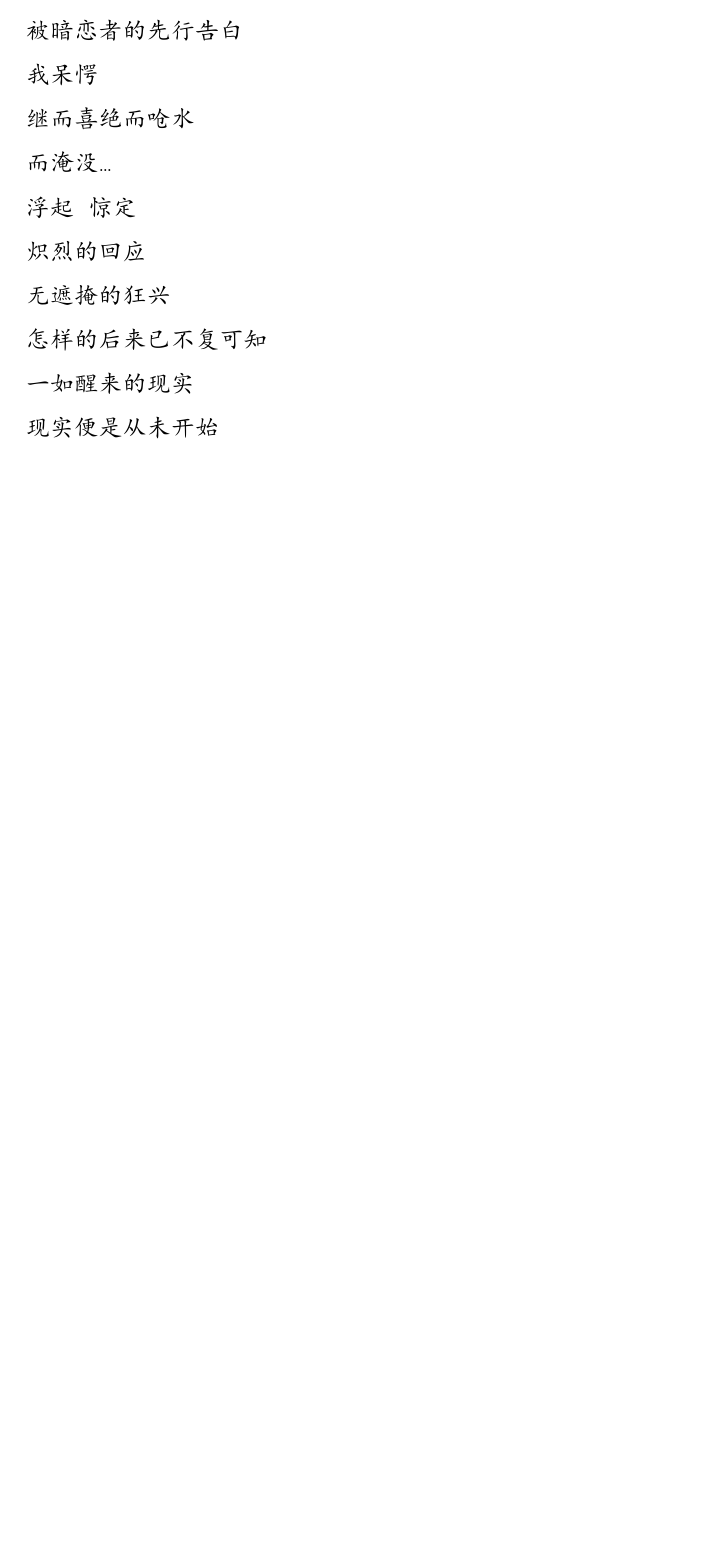
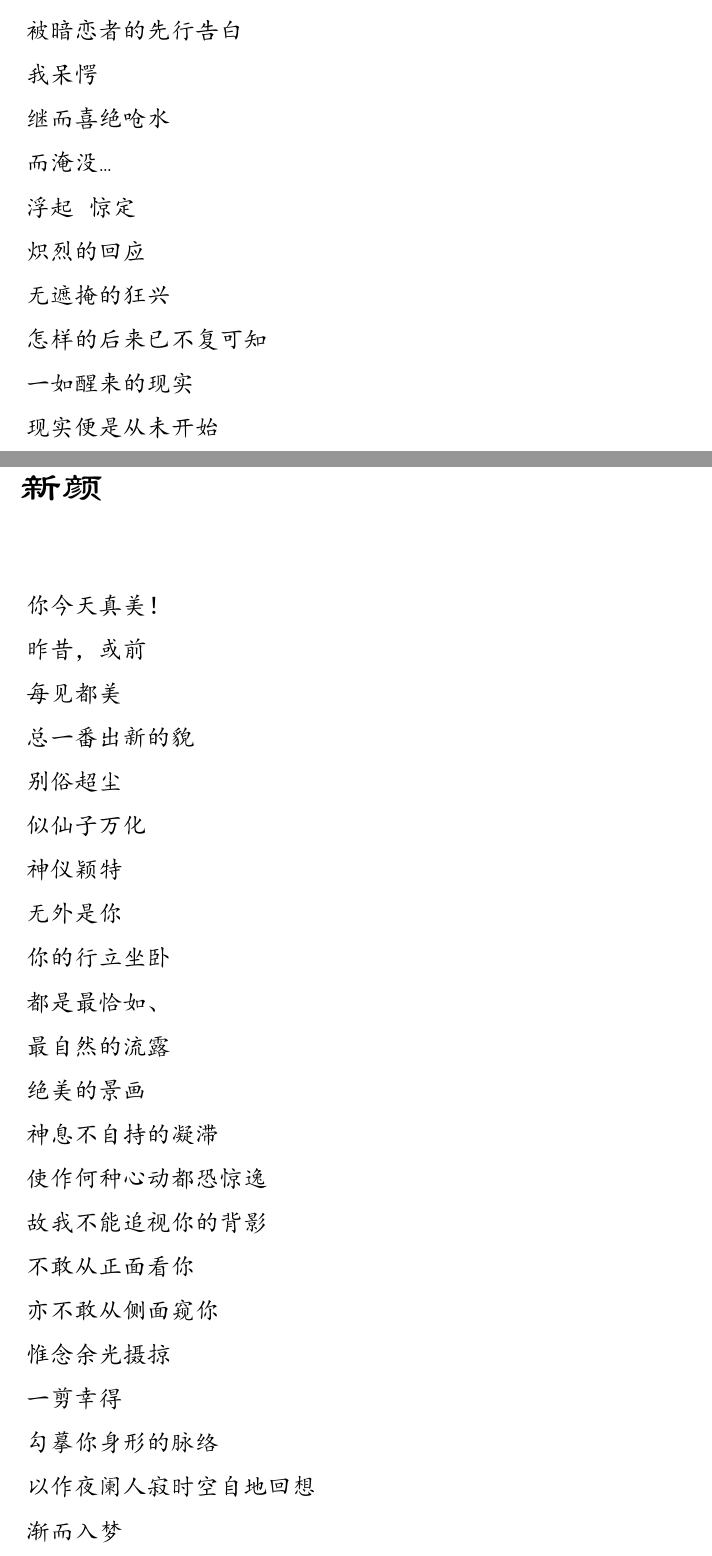
Before and after one commit to lzh10/empty, a LaTeX document (remember.tex, which reads chapter04/17.tex, chapter04/18.tex): part of page 93 of 107 before the commit and two parts of pages 93 and 94 of 109 after it, the two joined at a grey line, cut so that both start at the same text, the shorter picture padded with empty space. The pictures show the PDF file remember.pdf that the author committed with the source.

Commit message:
增“新颜”

```diff
--- a/chapter04/17.tex
+++ b/chapter04/17.tex
@@ -23,7 +23,7 @@
 
      我呆愕
 
-     继而喜绝而呛水
+     继而喜绝呛水
 
      而淹没\dots
 
--- /dev/null
+++ b/chapter04/18.tex
@@ -0,0 +1,52 @@
+\begin{verse}
+    \section{新颜}
+    \vspace*{2\ccwd}
+    \Large\kaishu{
+    你今天真美！
+
+    昨昔，或前
+
+    每见都美
+
+    总一番出新的貌
+
+    别俗超尘
+
+    似仙子万化
+
+    神仪颖特
+
+    无外是你
+
+    你的行立坐卧
+
+    都是最恰如、
+
+    最自然的流露
+
+    绝美的景画
+
+    神息不自持的凝滞
+
+    使作何种心动都恐惊逸
+
+    故我不能追视你的背影
+
+    不敢从正面看你
+
+    亦不敢从侧面窥你
+
+    惟念余光摄掠
+
+    一剪幸得
+
+    勾摹你身形的脉络
+
+     以作夜阑人寂时空自地回想
+
+     渐而入梦
+
+     梦中你又将活现出来
+    }
+\end{verse}
+\newpage
```
Also changed, not shown: chapter04/00.tex (+1 -0 lines), remember.pdf.
